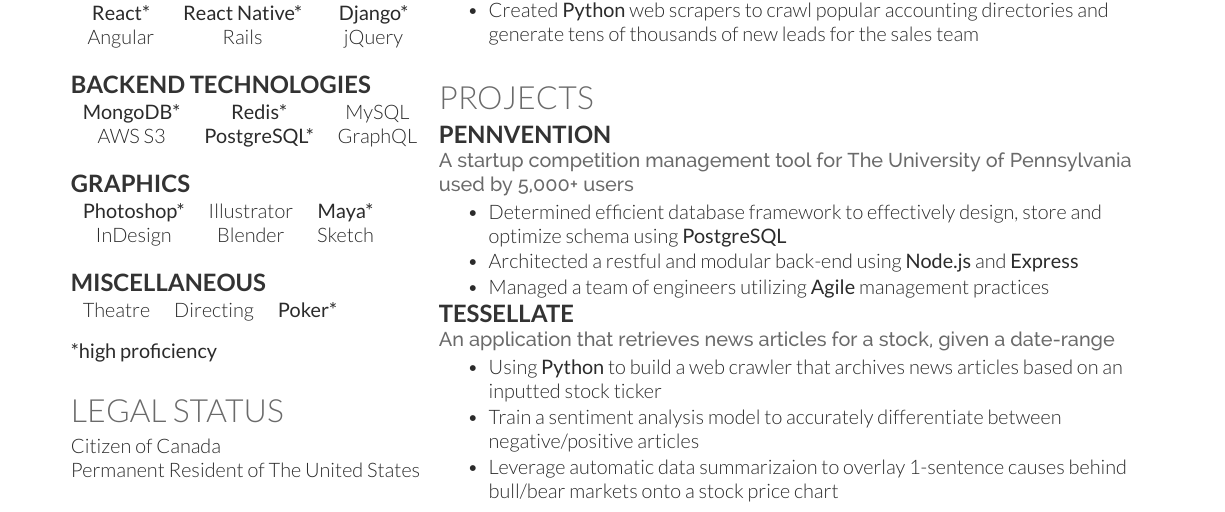
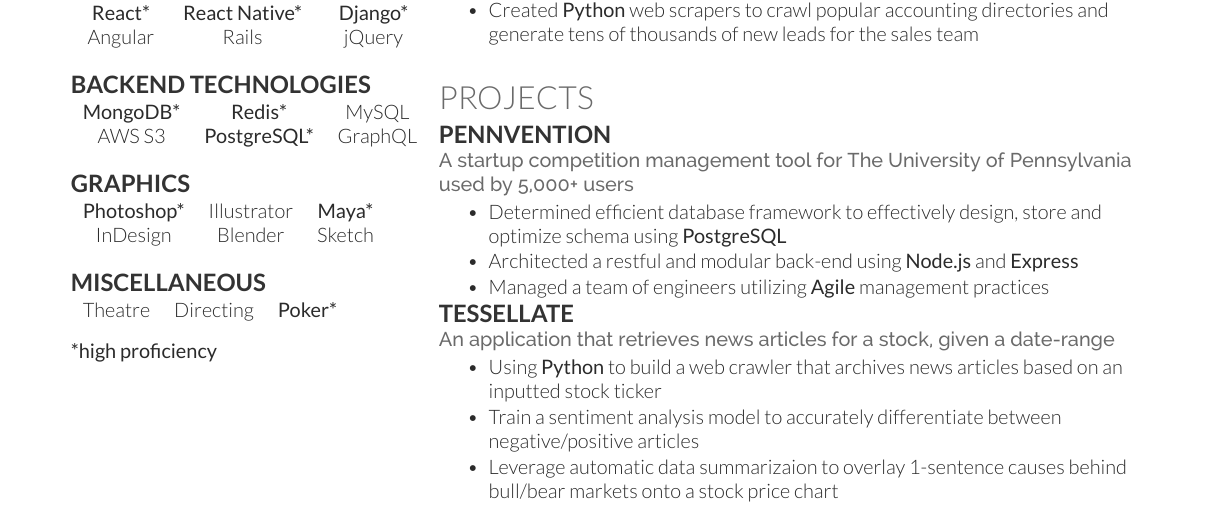
Before and after one commit to prathd/resume, a LaTeX CV (cv.tex): part of the page, cut so that both start at the same text. The pictures show the PDF file cv.pdf that the author committed with the source.

Commit message:
remove legal status from sidebar

```diff
--- a/cv.tex
+++ b/cv.tex
@@ -149,12 +149,12 @@
   % Status
   %------------------------------------------------
 
-  \section{Legal Status}
-
-  Citizen of Canada \\
-  Permanent Resident of The United States
-
-  \sectionspace % Some whitespace after the section
+%  \section{Legal Status}
+%
+%  Citizen of Canada \\
+%  Permanent Resident of The United States
+%
+%  \sectionspace % Some whitespace after the section
 
   %------------------------------------------------
 
```
Also changed, not shown: cv.pdf, 3 other files.
